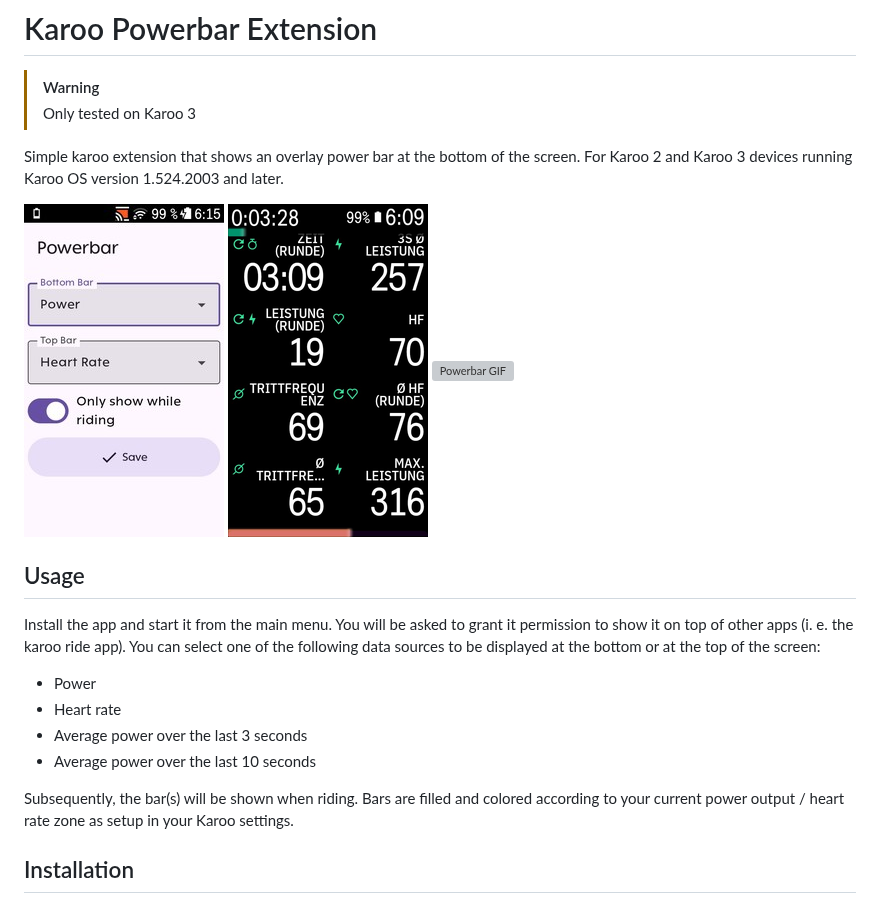
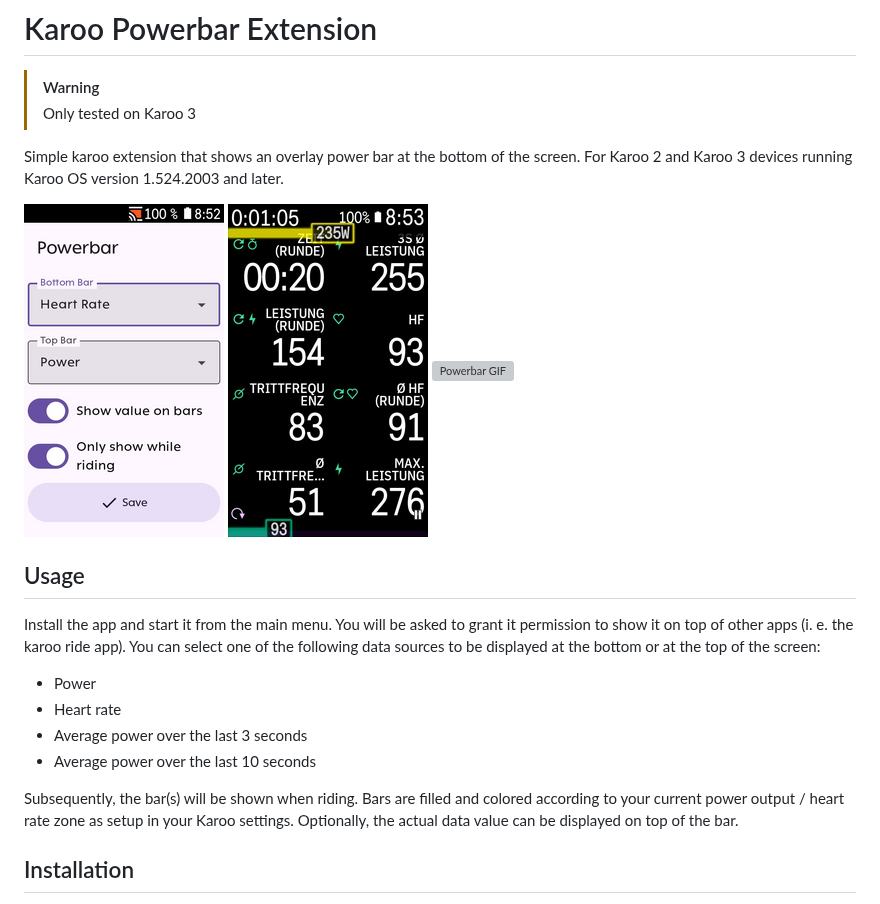
Before and after one commit to timklge/karoo-powerbar, a Markdown page: README.md, the part around the change. Drawn GitHub-style; pictures changed too: powerbar0.png, powerbar1.png; grey boxes are pictures that could not be loaded.

Commit message:
Display value on top of bar

```diff
--- a/README.md
+++ b/README.md
@@ -22,7 +22,7 @@ to be displayed at the bottom or at the top of the screen:
 - Average power over the last 10 seconds
 
 Subsequently, the bar(s) will be shown when riding. Bars are filled and colored according
-to your current power output / heart rate zone as setup in your Karoo settings.
+to your current power output / heart rate zone as setup in your Karoo settings. Optionally, the actual data value can be displayed on top of the bar.
 
 ## Installation
 
```
Also changed, not shown: powerbar2.png (added), 11 other files.
